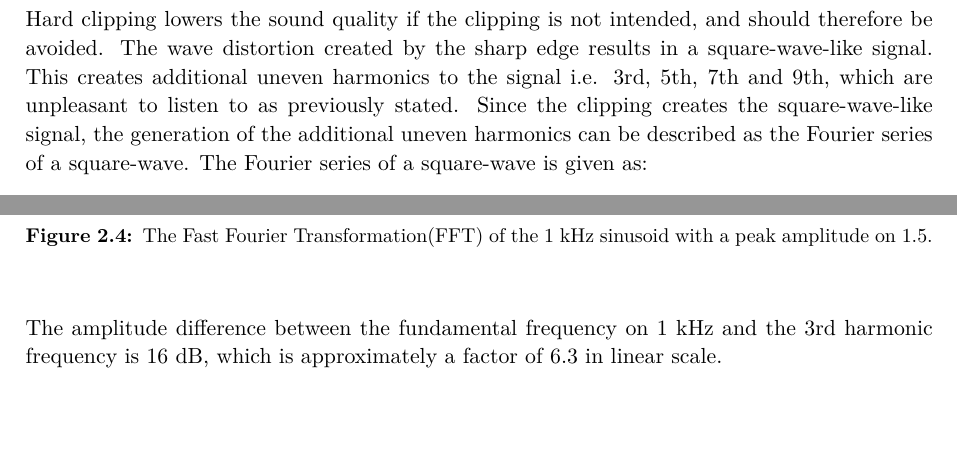
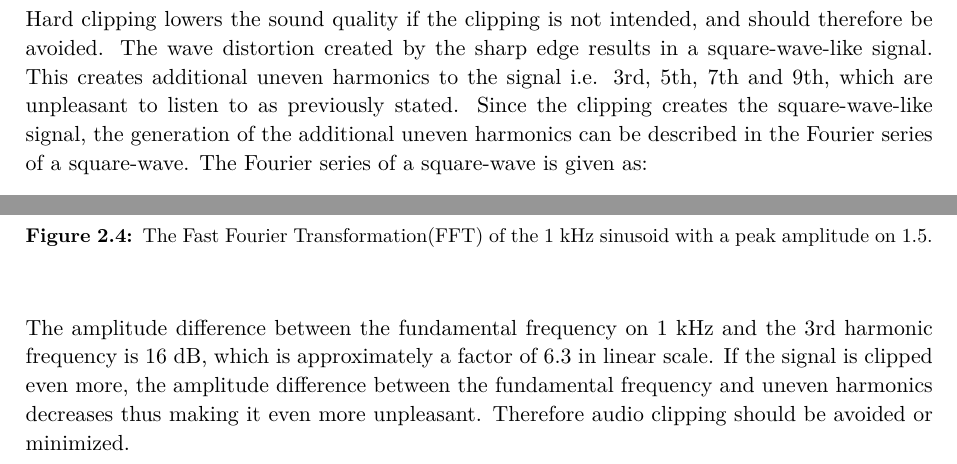
Before and after one commit to DieUbermensch/P6, a LaTeX thesis (Rapport/main.tex, which reads Rapport/1Chapters/1Preanalysis/audioClipping.tex): two parts of page 14 of 34, joined at a grey line, cut so that both start at the same text, the shorter picture padded with empty space. Compiled offline with pdfLaTeX; TikZ figures are drawn from their code, not taken from saved files.

Commit message:
new update to audioclipping

```diff
--- a/Rapport/1Chapters/1Preanalysis/audioClipping.tex
+++ b/Rapport/1Chapters/1Preanalysis/audioClipping.tex
@@ -21,7 +21,7 @@ Audio clipping is a situation that occurs when the output signal has a greater s
 \label{fig:audioclipping}
 \end{figure}
 
-Hard clipping lowers the sound quality if the clipping is not intended, and should therefore be avoided. The wave distortion created by the sharp edge results in a square-wave-like signal. This creates additional uneven harmonics to the signal i.e. 3rd, 5th, 7th and 9th, which are unpleasant to listen to as previously stated. Since the clipping creates the square-wave-like signal, the generation of the additional uneven harmonics can be described as the Fourier series of a square-wave. The Fourier series of a square-wave is given as:
+Hard clipping lowers the sound quality if the clipping is not intended, and should therefore be avoided. The wave distortion created by the sharp edge results in a square-wave-like signal. This creates additional uneven harmonics to the signal i.e. 3rd, 5th, 7th and 9th, which are unpleasant to listen to as previously stated. Since the clipping creates the square-wave-like signal, the generation of the additional uneven harmonics can be described in the Fourier series of a square-wave. The Fourier series of a square-wave is given as:
 \begin{align}\label{eq:fourier_series_square}
 f(t) &= \frac{4}{\pi} \sum_{n=1}^{\infty} \frac{\sin (\omega_0 t \cdot (2n-1))}{(2n-1)} \\
 	 &= \frac{4}{\pi} (\sin(\omega_0 t) + \frac{1}{3}\sin(3 \omega_0 t) + \frac{1}{5}\sin(5 \omega_0 t) + \, ... \,)
@@ -52,4 +52,4 @@ As seen in \autoref{eq:fourier_series_square}, the function of a square-wave sig
 \end{figure}
 
 %The sampling frequency is 48 kHz and a Kaiser-window function with a $\beta$-value of 38 is applied to both signal.
-The amplitude difference between the fundamental frequency on 1 kHz and the 3rd harmonic frequency is 16 dB, which is approximately a factor of 6.3 in linear scale.
+The amplitude difference between the fundamental frequency on 1 kHz and the 3rd harmonic frequency is 16 dB, which is approximately a factor of 6.3 in linear scale. If the signal is clipped even more, the amplitude difference between the fundamental frequency and uneven harmonics decreases thus making it even more unpleasant. Therefore audio clipping should be avoided or minimized.
```
Also changed, not shown: Rapport/1Chapters/1Preanalysis/audioClipping.tex (2 more changed lines).
